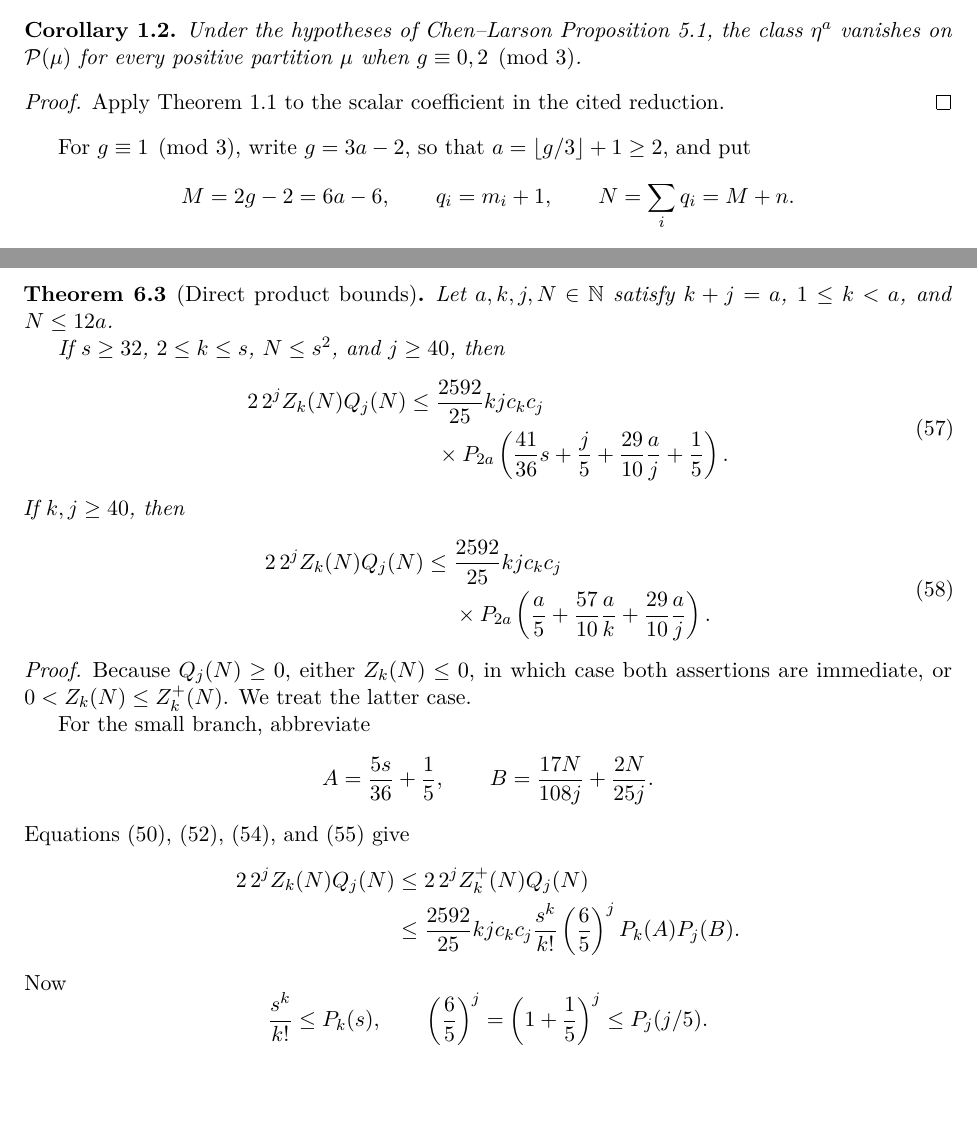
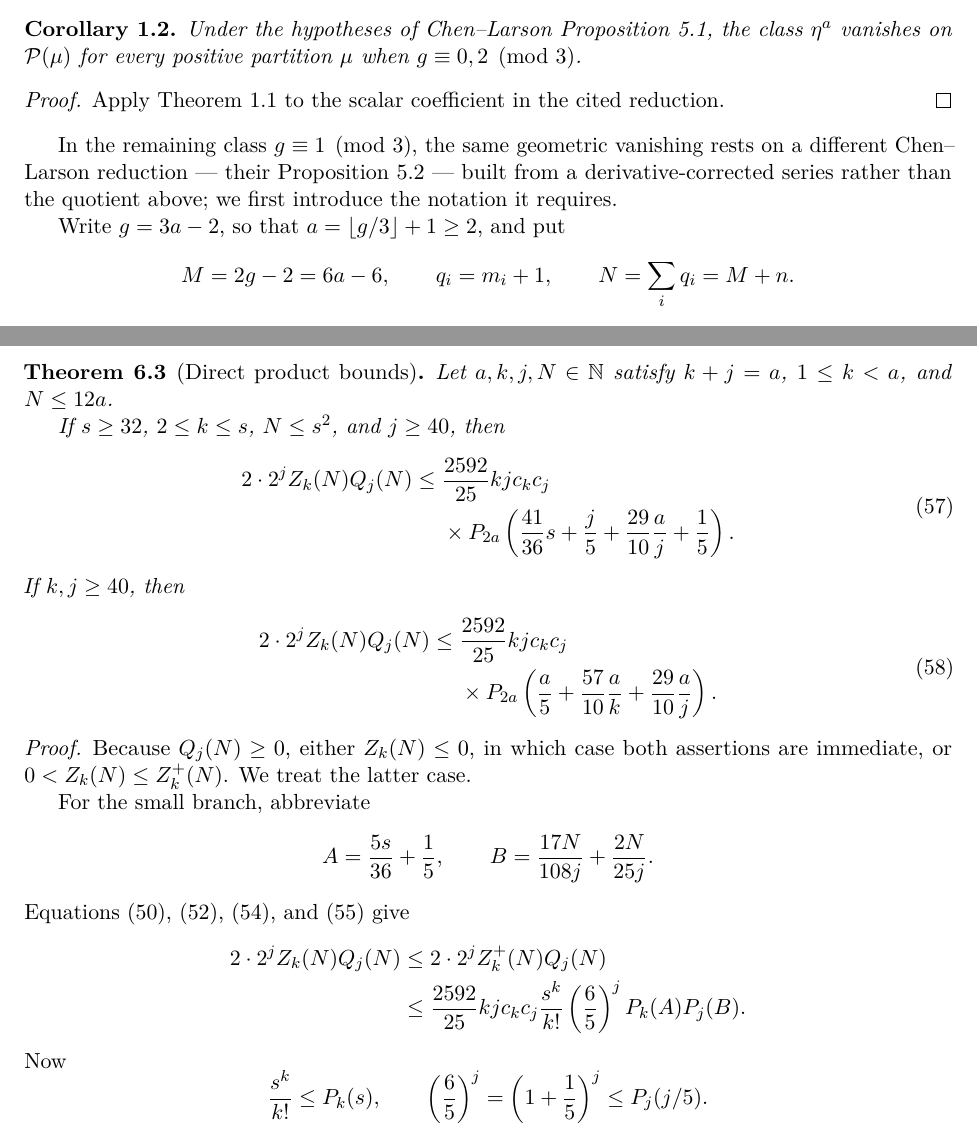
Before and after one commit to schmittj/prop51-formal, a LaTeX paper (paper/prop51.tex): two parts of pages 4 and 16 of 52, joined at a grey line, cut so that both start at the same text, the shorter picture padded with empty space. Compiled offline with pdfLaTeX.

Commit message:
Paper: two notation-polish fixes (author nitpicks)
- Prop 5.2 intro: add a motivating sentence before the g=3a-2 notation block
  (the g=1 mod 3 case rests on a different Chen-Larson reduction; introduce its
  notation), so the notation no longer barges in.
- Direct product theorem (sec 6.4): write the prefactor as 2\cdot 2^j instead of
  the ambiguous "2\,2^j" (it is 2 times 2^j, not (22)^j).

Build: latexmk exit 0, 0 undefined refs, 0 overfull boxes, 52 pages.

Co-Authored-By: Claude Opus 4.8 (1M context) <noreply@anthropic.com>

```diff
--- a/paper/prop51.tex
+++ b/paper/prop51.tex
@@ -160,7 +160,12 @@ $g\equiv0,2\pmod3$.
 Apply Theorem~\ref{thm:main} to the scalar coefficient in the cited reduction.
 \end{proof}
 
-For $g\equiv1\pmod3$, write $g=3a-2$, so that
+In the remaining class $g\equiv1\pmod3$, the same geometric vanishing rests on a
+different Chen--Larson reduction --- their Proposition~5.2 --- built from a
+derivative-corrected series rather than the quotient above; we first introduce
+the notation it requires.
+
+Write $g=3a-2$, so that
 $a=\floor{g/3}+1\ge2$, and put
 \[
   M=2g-2=6a-6,
@@ -1018,7 +1023,7 @@ Let $a,k,j,N\in\mathbb N$ satisfy $k+j=a$, $1\le k<a$, and $N\le12a$.
 If $s\ge32$, $2\le k\le s$, $N\le s^2$, and $j\ge40$, then
 \begin{equation}\label{eq:small-core}
 \begin{split}
- 2\,2^j Z_k(N)Q_j(N)
+ 2\cdot 2^j Z_k(N)Q_j(N)
  \le{}&\frac{2592}{25}kjc_kc_j\\
  &\times P_{2a}\left(
  \frac{41}{36}s+\frac j5+
@@ -1028,7 +1033,7 @@ If $s\ge32$, $2\le k\le s$, $N\le s^2$, and $j\ge40$, then
 If $k,j\ge40$, then
 \begin{equation}\label{eq:tempered-core}
 \begin{split}
- 2\,2^j Z_k(N)Q_j(N)
+ 2\cdot 2^j Z_k(N)Q_j(N)
  \le{}&\frac{2592}{25}kjc_kc_j\\
  &\times P_{2a}\left(
  \frac a5+\frac{57}{10}\frac ak+
@@ -1050,8 +1055,8 @@ For the small branch, abbreviate
 Equations~\eqref{eq:B-small}, \eqref{eq:Q-tempered},
 \eqref{eq:small-normalization}, and~\eqref{eq:Q-normalization} give
 \begin{align*}
- 2\,2^j Z_k(N)Q_j(N)
- &\le 2\,2^j Z_k^+(N)Q_j(N)\\
+ 2\cdot 2^j Z_k(N)Q_j(N)
+ &\le 2\cdot 2^j Z_k^+(N)Q_j(N)\\
  &\le \frac{2592}{25}kjc_kc_j
       \frac{s^k}{k!}\left(\frac65\right)^jP_k(A)P_j(B).
 \end{align*}
```
Also changed, not shown: paper/prop51.pdf, paper/prop51.tex (2 more changed lines).
